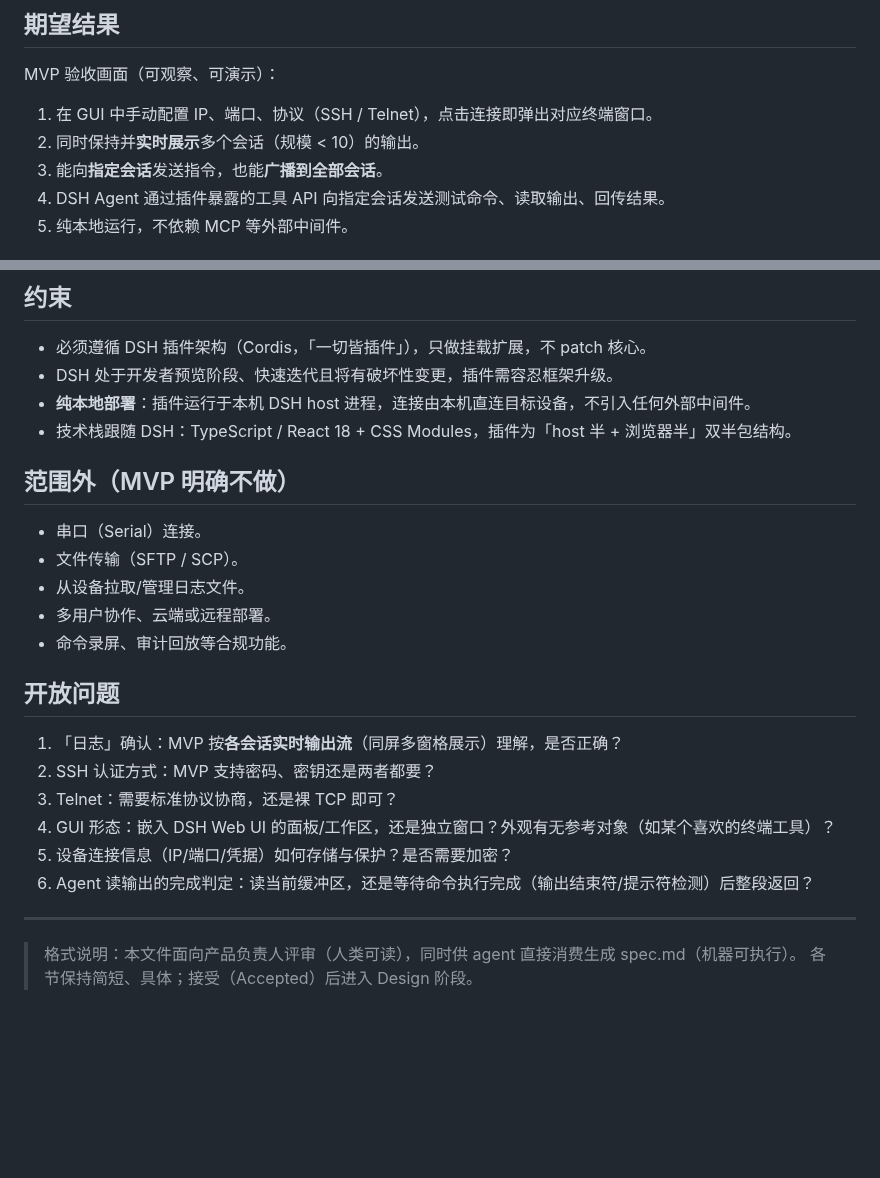
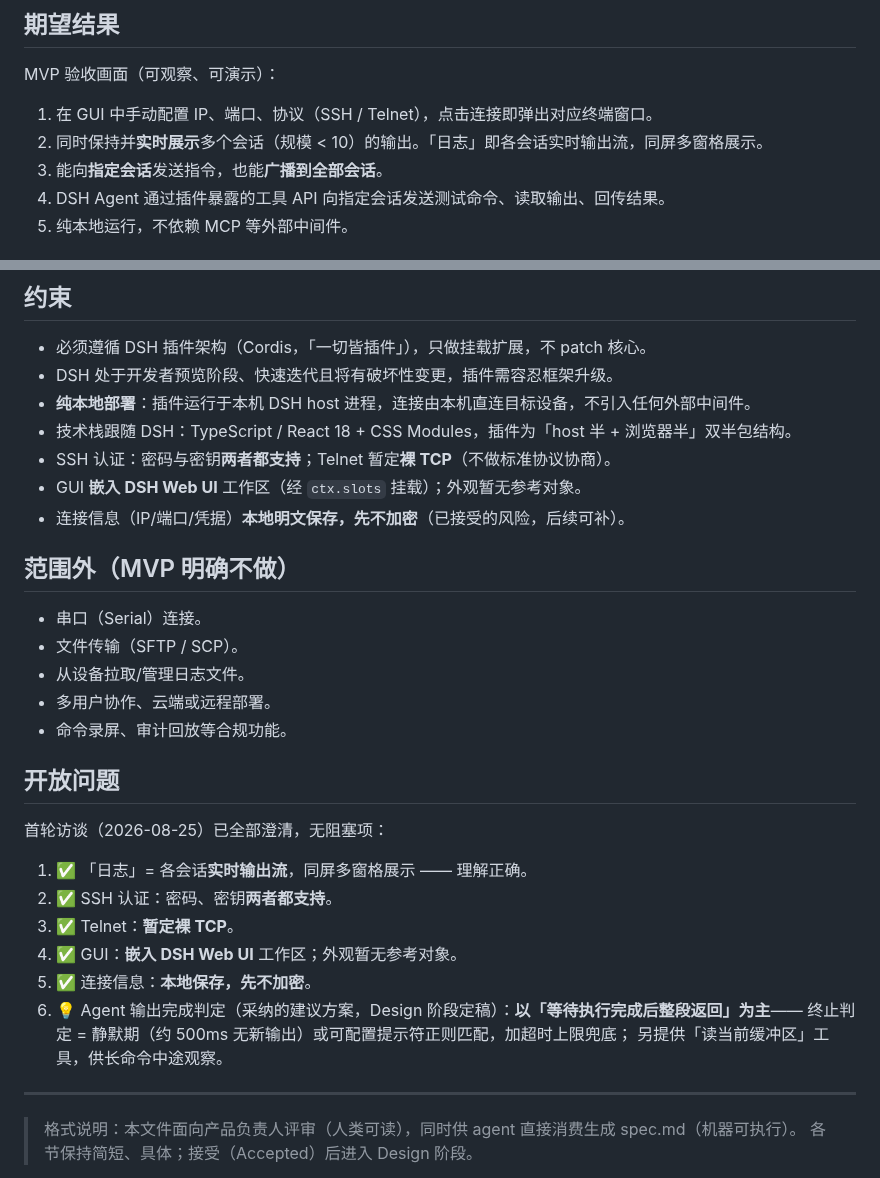
Before and after one commit to peng7peng/dsh-terminal-manager, a Markdown page: intent/intent.md, 2 parts joined by grey strips. Rendered like a GitHub page; blank space fills up the shorter version.

Commit message:
intent: 吸收首轮访谈答复（认证方式/裸TCP/嵌入GUI/本地凭据/输出完成判定建议）

```diff
--- a/intent/intent.md
+++ b/intent/intent.md
@@ -17,7 +17,7 @@
 MVP 验收画面（可观察、可演示）：
 
 1. 在 GUI 中手动配置 IP、端口、协议（SSH / Telnet），点击连接即弹出对应终端窗口。
-2. 同时保持并**实时展示**多个会话（规模 < 10）的输出。
+2. 同时保持并**实时展示**多个会话（规模 < 10）的输出。「日志」即各会话实时输出流，同屏多窗格展示。
 3. 能向**指定会话**发送指令，也能**广播到全部会话**。
 4. DSH Agent 通过插件暴露的工具 API 向指定会话发送测试命令、读取输出、回传结果。
 5. 纯本地运行，不依赖 MCP 等外部中间件。
@@ -37,6 +37,9 @@ MVP 验收画面（可观察、可演示）：
 - DSH 处于开发者预览阶段、快速迭代且将有破坏性变更，插件需容忍框架升级。
 - **纯本地部署**：插件运行于本机 DSH host 进程，连接由本机直连目标设备，不引入任何外部中间件。
 - 技术栈跟随 DSH：TypeScript / React 18 + CSS Modules，插件为「host 半 + 浏览器半」双半包结构。
+- SSH 认证：密码与密钥**两者都支持**；Telnet 暂定**裸 TCP**（不做标准协议协商）。
+- GUI **嵌入 DSH Web UI** 工作区（经 `ctx.slots` 挂载）；外观暂无参考对象。
+- 连接信息（IP/端口/凭据）**本地明文保存，先不加密**（已接受的风险，后续可补）。
 
 ## 范围外（MVP 明确不做）
 
@@ -48,12 +51,16 @@ MVP 验收画面（可观察、可演示）：
 
 ## 开放问题
 
-1. 「日志」确认：MVP 按**各会话实时输出流**（同屏多窗格展示）理解，是否正确？
-2. SSH 认证方式：MVP 支持密码、密钥还是两者都要？
-3. Telnet：需要标准协议协商，还是裸 TCP 即可？
-4. GUI 形态：嵌入 DSH Web UI 的面板/工作区，还是独立窗口？外观有无参考对象（如某个喜欢的终端工具）？
-5. 设备连接信息（IP/端口/凭据）如何存储与保护？是否需要加密？
-6. Agent 读输出的完成判定：读当前缓冲区，还是等待命令执行完成（输出结束符/提示符检测）后整段返回？
+首轮访谈（2026-08-25）已全部澄清，无阻塞项：
+
+1. ✅ 「日志」= 各会话**实时输出流**，同屏多窗格展示 —— 理解正确。
+2. ✅ SSH 认证：密码、密钥**两者都支持**。
+3. ✅ Telnet：**暂定裸 TCP**。
+4. ✅ GUI：**嵌入 DSH Web UI** 工作区；外观暂无参考对象。
+5. ✅ 连接信息：**本地保存，先不加密**。
+6. 💡 Agent 输出完成判定（采纳的建议方案，Design 阶段定稿）：**以「等待执行完成后整段返回」为主**——
+   终止判定 = 静默期（约 500ms 无新输出）或可配置提示符正则匹配，加超时上限兜底；
+   另提供「读当前缓冲区」工具，供长命令中途观察。
 
 ---
 
```
